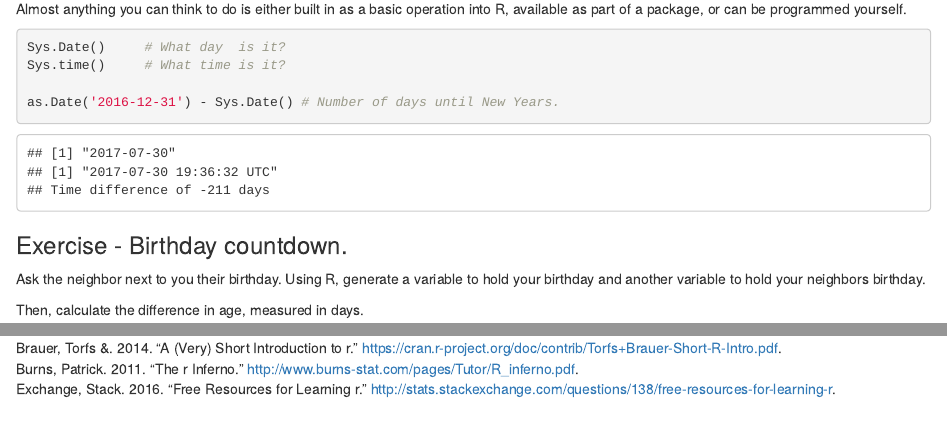
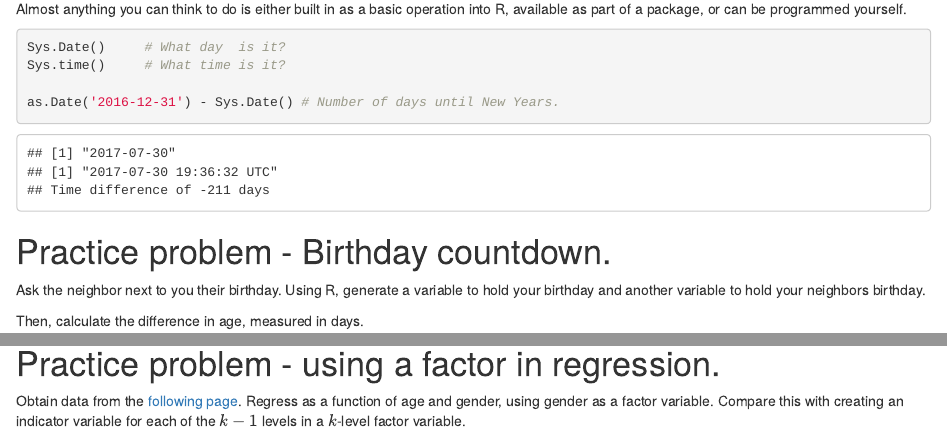
Before and after one commit to asantucci/R-Short-Course, an R Markdown document (01_basics.Rmd): the page in a window 1100 px wide, from 2290 px down, and a second part further down, joined at a grey line. Rendered offline with R 4.5, knitr and Pandoc, with nearby package versions; code that draws random numbers runs with fixed seeds of ours; some code elsewhere in the file could not run offline.

Commit message:
Added an exercise on regressing using factor as explanatory variable.

````diff
--- a/01_basics.Rmd
+++ b/01_basics.Rmd
@@ -102,7 +102,7 @@ as.Date('2016-12-31') - Sys.Date() # Number of days until New Years.
 ```
 
 
-### Exercise - Birthday countdown.
+# Practice problem - Birthday countdown.
 Ask the neighbor next to you their birthday.
 Using R, generate a variable to hold your birthday and another
 variable to hold your neighbors birthday.
@@ -368,3 +368,7 @@ days[order(days$month), ]
 
 So, it turns out factors really are useful!
 
+# Practice problem - using a factor in regression.
+Obtain data from the [following page](https://web.stanford.edu/~hastie/ElemStatLearn/datasets/bone.data).
+Regress \texttt{spnbmd} as a function of age and gender, using gender as a factor variable.
+Compare this with creating an indicator variable for each of the $k-1$ levels in a $k$-level factor variable.
````
Also changed, not shown: 01_basics.Rmd (7 more changed lines).
